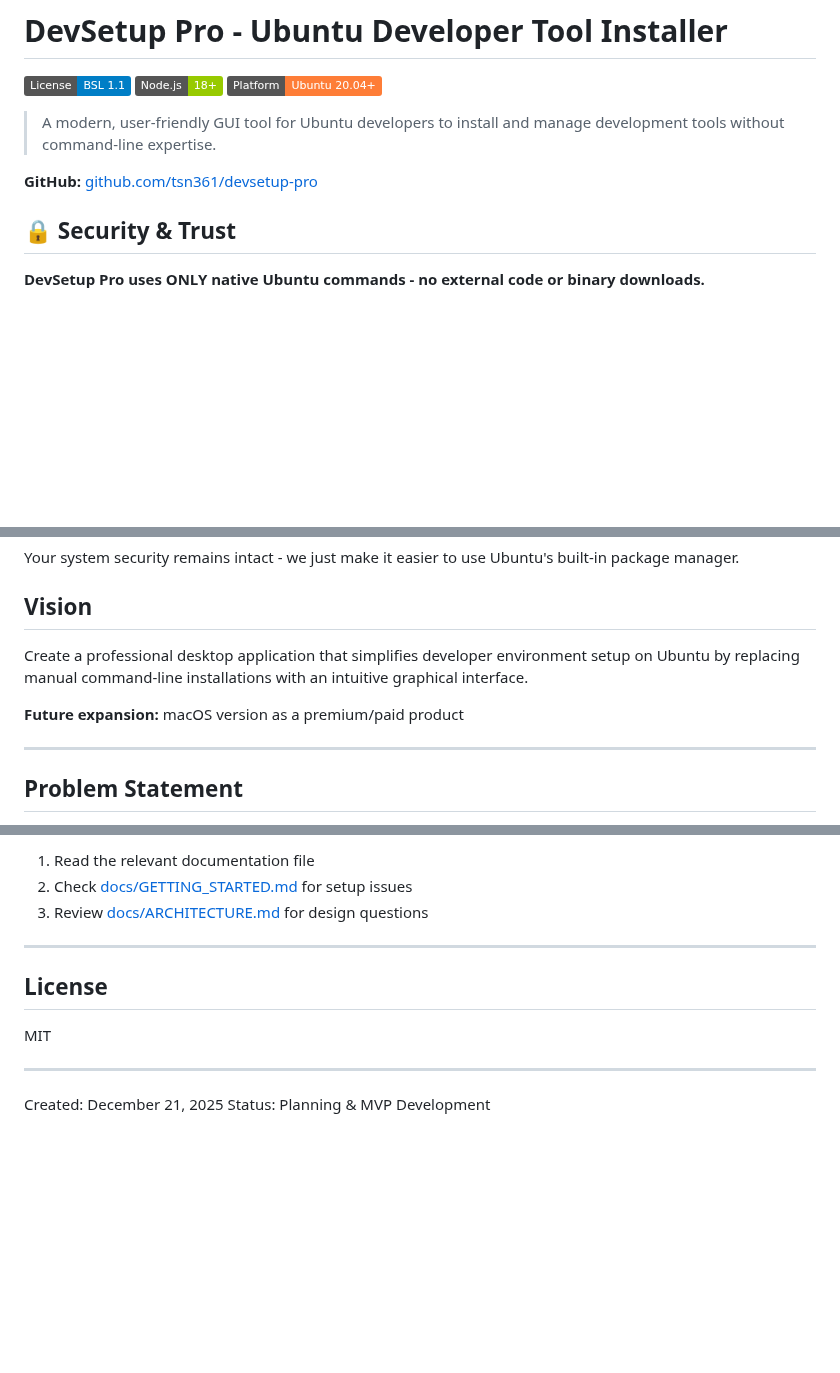
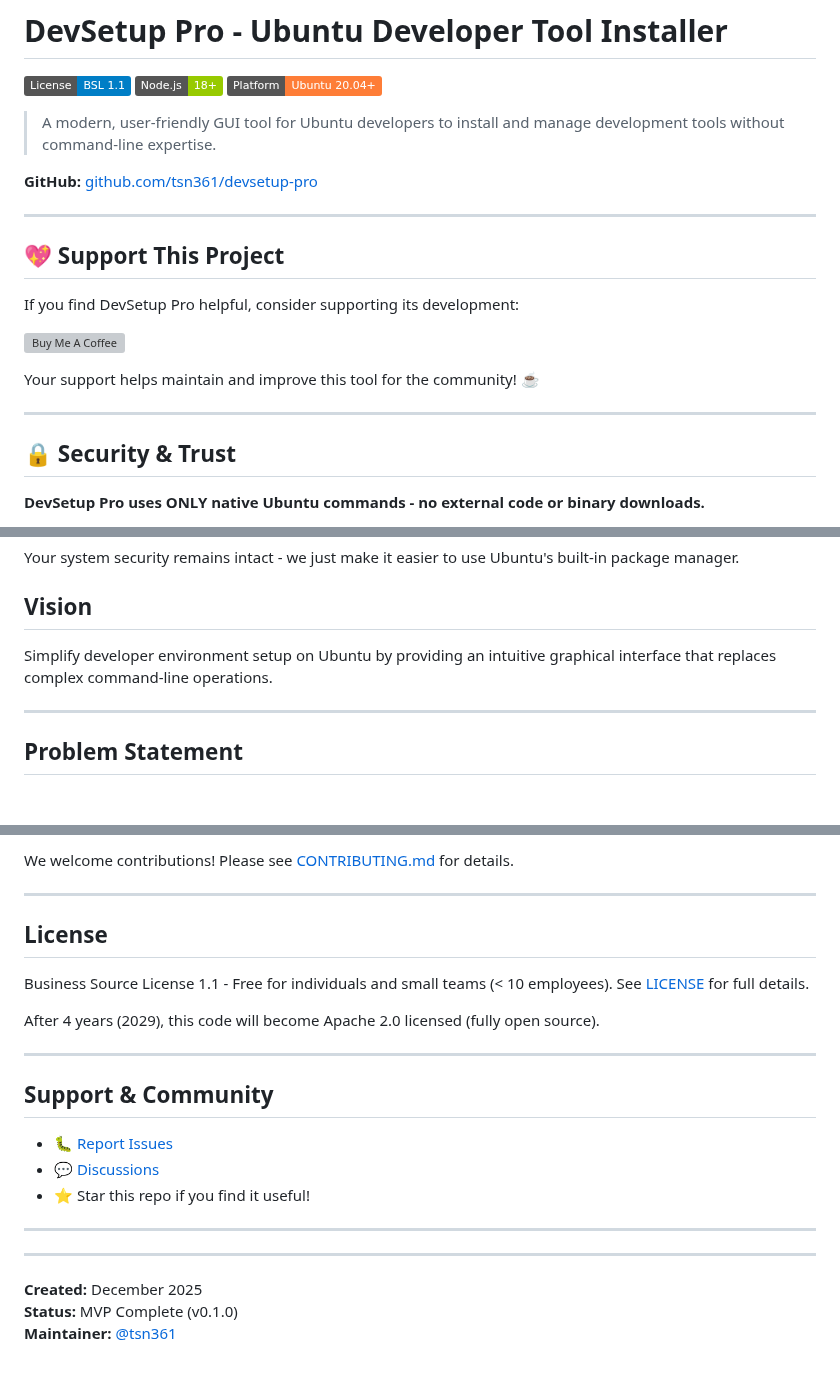
Before and after one commit to tsn361/devsetup-pro, a Markdown page: README.md, 3 parts joined by grey strips. Drawn GitHub-style; badges without logos; blank space fills up the shorter version; grey boxes are pictures that could not be loaded.

```diff
--- a/README.md
+++ b/README.md
@@ -7,6 +7,18 @@
 > A modern, user-friendly GUI tool for Ubuntu developers to install and manage development tools without command-line expertise.
 
 **GitHub:** [github.com/tsn361/devsetup-pro](https://github.com/tsn361/devsetup-pro)
+
+---
+
+## 💖 Support This Project
+
+If you find DevSetup Pro helpful, consider supporting its development:
+
+<a href="https://www.buymeacoffee.com/devsetuppro" target="_blank"><img src="https://cdn.buymeacoffee.com/buttons/v2/default-yellow.png" alt="Buy Me A Coffee" style="height: 60px !important;width: 217px !important;" ></a>
+
+Your support helps maintain and improve this tool for the community! ☕
+
+---
 
 ## 🔒 Security & Trust
 
@@ -30,9 +42,7 @@ dpkg -l | grep <package-name>  # to check installation
 Your system security remains intact - we just make it easier to use Ubuntu's built-in package manager.
 
 ## Vision
-Create a professional desktop application that simplifies developer environment setup on Ubuntu by replacing manual command-line installations with an intuitive graphical interface.
-
-**Future expansion:** macOS version as a premium/paid product
+Simplify developer environment setup on Ubuntu by providing an intuitive graphical interface that replaces complex command-line operations.
 
 ---
 
@@ -197,14 +172,27 @@ All documentation is in the `docs/` folder:
 
-1. Read the relevant documentation file
-2. Check [docs/GETTING_STARTED.md](docs/GETTING_STARTED.md) for setup issues
-3. Review [docs/ARCHITECTURE.md](docs/ARCHITECTURE.md) for design questions
+We welcome contributions! Please see [CONTRIBUTING.md](CONTRIBUTING.md) for details.
 
 ---
 
 ## License
-MIT
+
+Business Source License 1.1 - Free for individuals and small teams (< 10 employees).
+See [LICENSE](LICENSE) for full details.
+
+After 4 years (2029), this code will become Apache 2.0 licensed (fully open source).
 
 ---
 
-Created: December 21, 2025
-Status: Planning & MVP Development
+## Support & Community
+
+- 🐛 [Report Issues](https://github.com/tsn361/devsetup-pro/issues)
+- 💬 [Discussions](https://github.com/tsn361/devsetup-pro/discussions)
+- ⭐ Star this repo if you find it useful!
+
+---
+
+---
+
+**Created:** December 2025
+**Status:** MVP Complete (v0.1.0)
+**Maintainer:** [@tsn361](https://github.com/tsn361)
```
Also changed, not shown: other parts of README.md (+23 -58 lines).
